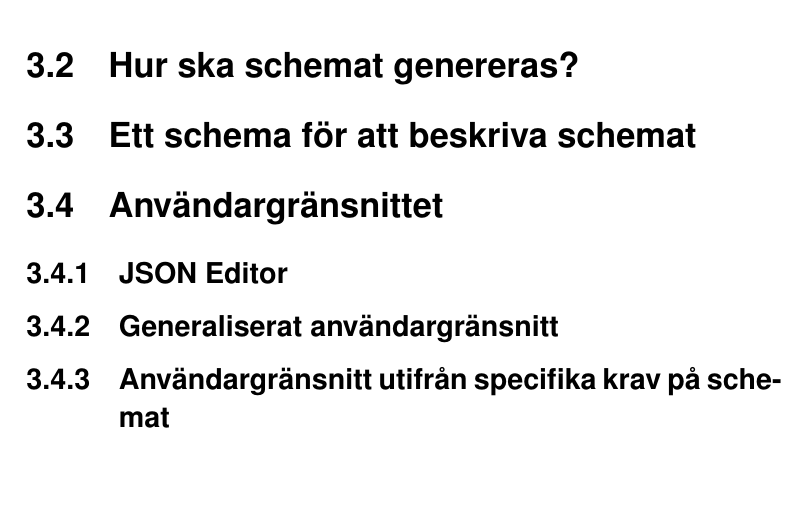
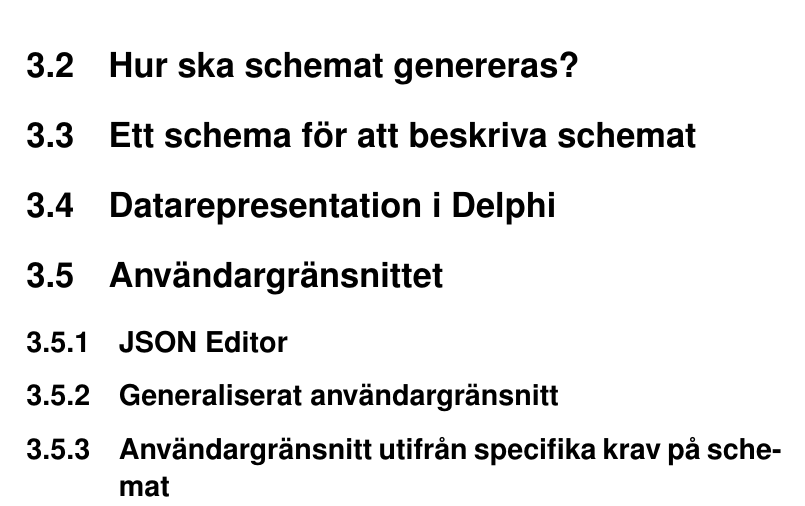
Before and after one commit to juliuscc/kth-ii143x, a LaTeX thesis (forstudie.tex): part of page 14 of 17, cut so that both start at the same text, the shorter picture padded with empty space. The pictures show the PDF file forstudie.pdf that the author committed with the source.

Commit message:
Lade till rubrik

```diff
--- a/forstudie.tex
+++ b/forstudie.tex
@@ -278,6 +278,8 @@ Föreslå kanske att JSON Schemat som föreslogs i rapport X ska användas.
 
 \section{Ett schema för att beskriva schemat}
 
+\section{Datarepresentation i Delphi}
+
 \section{Användargränsnittet}
 
 \subsection{JSON Editor}
```
Also changed, not shown: forstudie.pdf.
